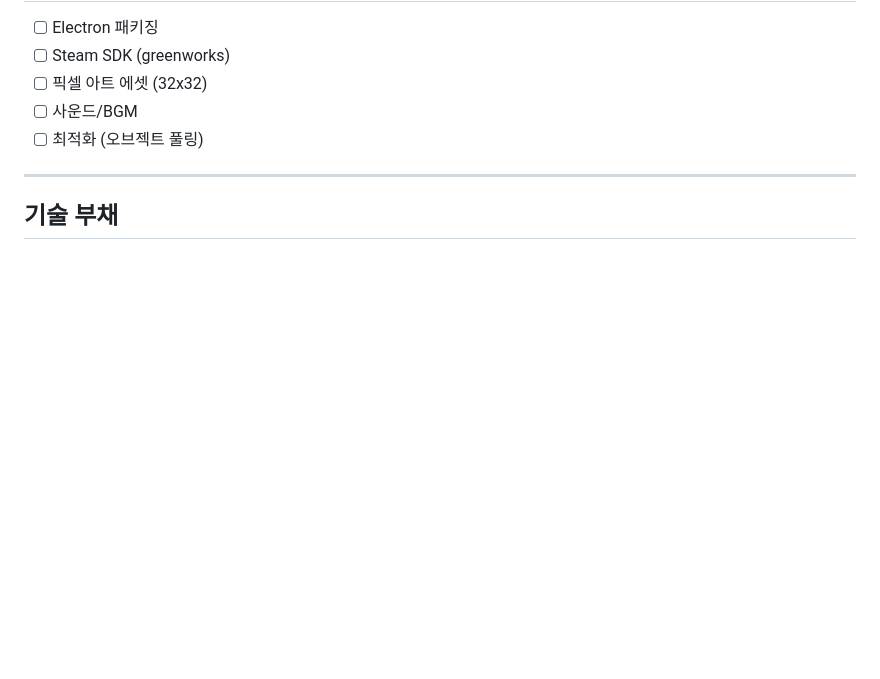
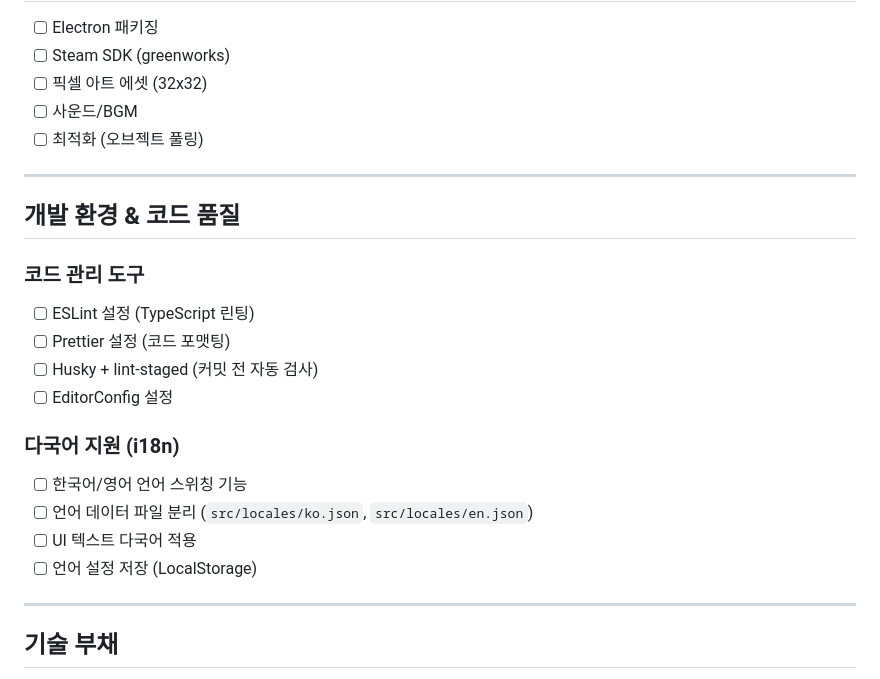
Before and after one commit to SeoJangHyuck/project-iron, a Markdown page: TODO.md, the part around the change. Drawn GitHub-style; blank space fills up the shorter version.

Commit message:
docs: TODO에 개발 환경 및 다국어 지원 항목 추가
- 코드 관리 도구 추가 예정
  - ESLint (TypeScript 린팅)
  - Prettier (코드 포맷팅)
  - Husky + lint-staged (커밋 전 자동 검사)
  - EditorConfig
- 다국어 지원 (i18n) 추가 예정
  - 한국어/영어 언어 스위칭 기능
  - 언어 데이터 파일 분리
  - UI 텍스트 다국어 적용

```diff
--- a/TODO.md
+++ b/TODO.md
@@ -163,6 +163,22 @@
 
 ---
 
+## 개발 환경 & 코드 품질
+
+### 코드 관리 도구
+- [ ] ESLint 설정 (TypeScript 린팅)
+- [ ] Prettier 설정 (코드 포맷팅)
+- [ ] Husky + lint-staged (커밋 전 자동 검사)
+- [ ] EditorConfig 설정
+
+### 다국어 지원 (i18n)
+- [ ] 한국어/영어 언어 스위칭 기능
+- [ ] 언어 데이터 파일 분리 (`src/locales/ko.json`, `src/locales/en.json`)
+- [ ] UI 텍스트 다국어 적용
+- [ ] 언어 설정 저장 (LocalStorage)
+
+---
+
 ## 기술 부채
 
 - [ ] Unit/Enemy 공통 로직 BaseUnit으로 추출
```
